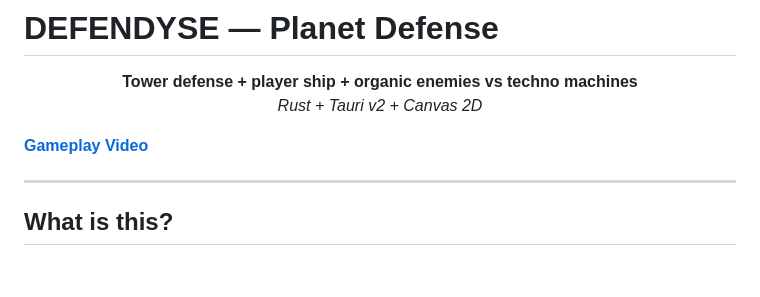
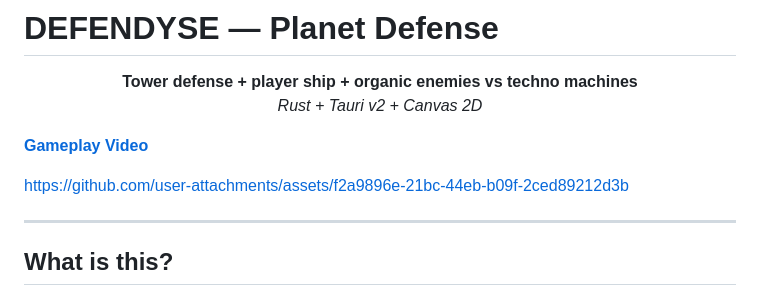
Before and after one commit to vakovalskii/defendyse, a Markdown page: README.md, the part around the change. Rendered like a GitHub page; blank space fills up the shorter version.

```diff
--- a/README.md
+++ b/README.md
@@ -6,6 +6,10 @@
 </p>
 
 **[Gameplay Video](https://github.com/vakovalskii/defendyse/releases/download/v0.3.0/gameplay2.mp4)**
+
+
+https://github.com/user-attachments/assets/f2a9896e-21bc-44eb-b09f-2ced89212d3b
+
 
 ---
 
```
